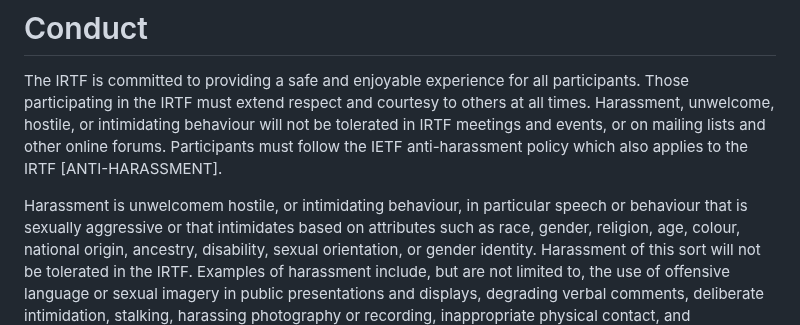
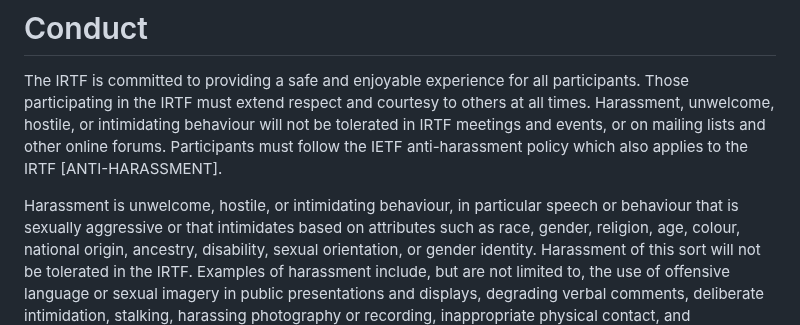
Before and after one commit to irtf-chair/code-of-coduct, a Markdown page: draft-perkins-irtf-code-of-conduct.md, the part around the change. GitHub-like rendering.

Commit message:
fix typo

```diff
--- a/draft-perkins-irtf-code-of-conduct.md
+++ b/draft-perkins-irtf-code-of-conduct.md
@@ -88,7 +88,7 @@ intimidating behaviour will not be tolerated in IRTF meetings and events,
 or on mailing lists and other online forums. Participants must follow the
 IETF anti-harassment policy which also applies to the IRTF [ANTI-HARASSMENT].
 
-Harassment is unwelcomem hostile, or intimidating behaviour, in particular
+Harassment is unwelcome, hostile, or intimidating behaviour, in particular
 speech or behaviour that is sexually aggressive or that intimidates based on
 attributes such as race, gender, religion, age, colour, national origin,
 ancestry, disability, sexual orientation, or gender identity. Harassment of
```
